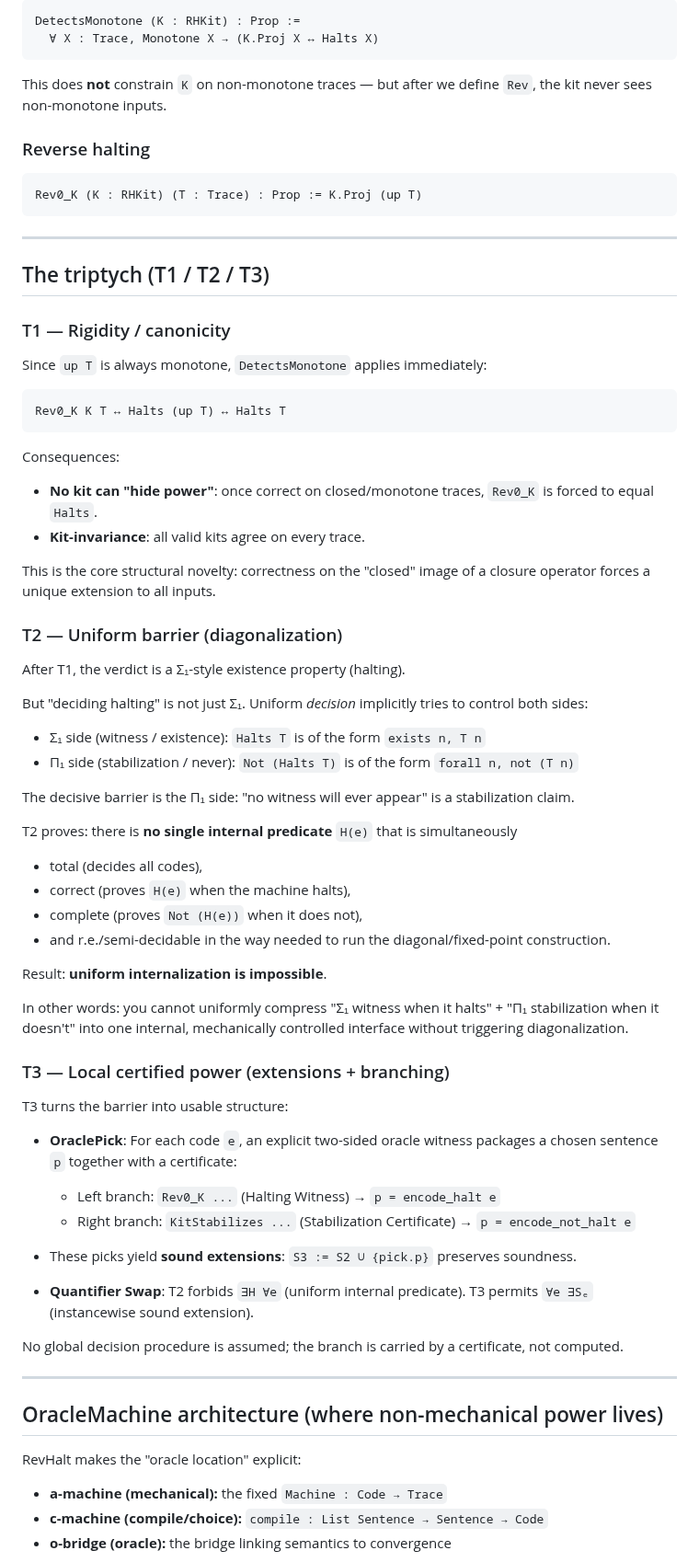
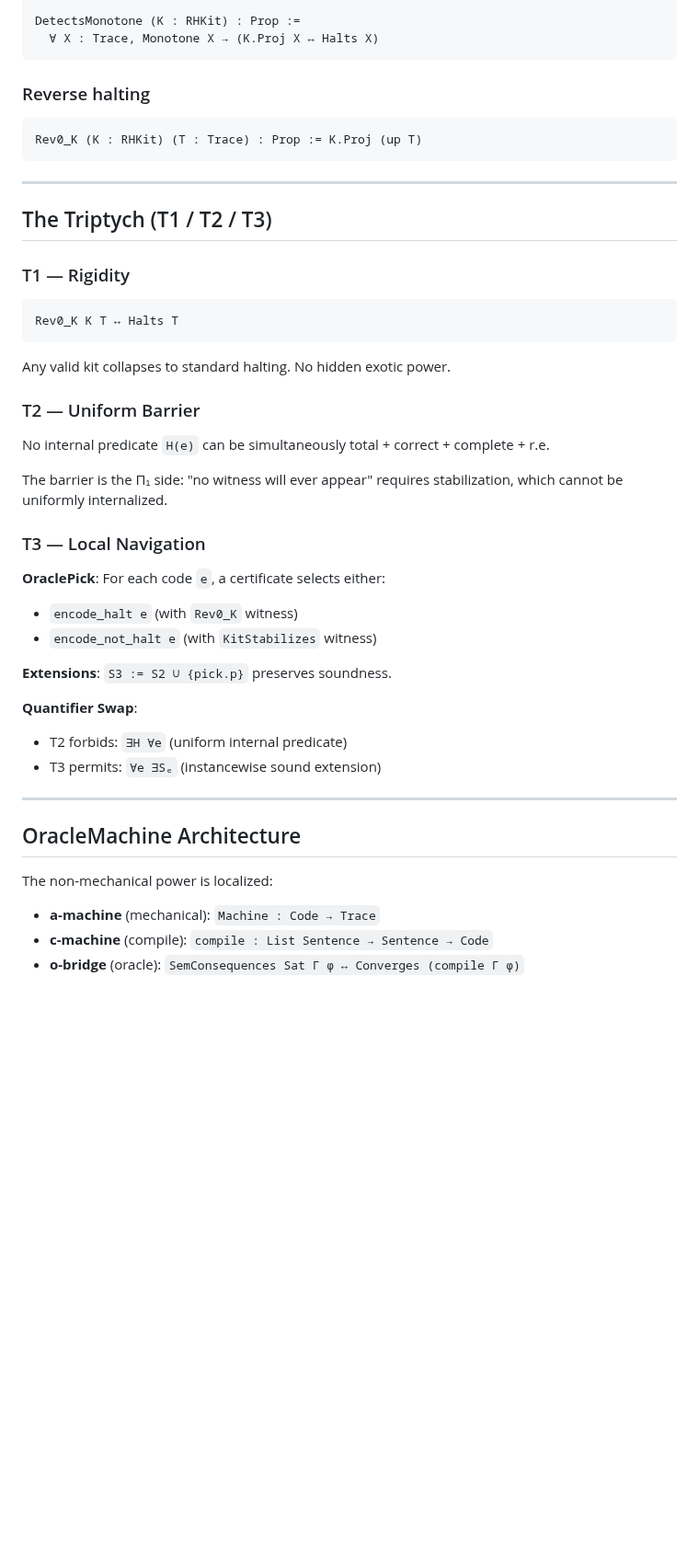
Before and after one commit to JohnDoe-collab-stack/RevHalt, a Markdown page: REadme.md, the part around one of its changes. Shown at 92% size. GitHub-like rendering; blank space fills up the shorter version.

````diff
--- a/REadme.md
+++ b/REadme.md
@@ -119,8 +124,6 @@ Validity condition:
 DetectsMonotone (K : RHKit) : Prop :=
   ∀ X : Trace, Monotone X → (K.Proj X ↔ Halts X)
 ```
-
-This does **not** constrain `K` on non-monotone traces — but after we define `Rev`, the kit never sees non-monotone inputs.
 
 ### Reverse halting
 
@@ -130,67 +133,41 @@ Rev0_K (K : RHKit) (T : Trace) : Prop := K.Proj (up T)
 
 ---
 
-## The triptych (T1 / T2 / T3)
+## The Triptych (T1 / T2 / T3)
 
-### T1 — Rigidity / canonicity
-
-Since `up T` is always monotone, `DetectsMonotone` applies immediately:
+### T1 — Rigidity
 
 ```lean
-Rev0_K K T ↔ Halts (up T) ↔ Halts T
+Rev0_K K T ↔ Halts T
 ```
 
-Consequences:
+Any valid kit collapses to standard halting. No hidden exotic power.
 
-* **No kit can "hide power"**: once correct on closed/monotone traces, `Rev0_K` is forced to equal `Halts`.
-* **Kit-invariance**: all valid kits agree on every trace.
+### T2 — Uniform Barrier
 
-This is the core structural novelty: correctness on the "closed" image of a closure operator forces a unique extension to all inputs.
+No internal predicate `H(e)` can be simultaneously total + correct + complete + r.e.
 
-### T2 — Uniform barrier (diagonalization)
+The barrier is the Π₁ side: "no witness will ever appear" requires stabilization, which cannot be uniformly internalized.
 
-After T1, the verdict is a Σ₁-style existence property (halting).
+### T3 — Local Navigation
 
-But "deciding halting" is not just Σ₁. Uniform *decision* implicitly tries to control both sides:
+**OraclePick**: For each code `e`, a certificate selects either:
+- `encode_halt e` (with `Rev0_K` witness)
+- `encode_not_halt e` (with `KitStabilizes` witness)
 
-- Σ₁ side (witness / existence): `Halts T` is of the form `exists n, T n`
-- Π₁ side (stabilization / never): `Not (Halts T)` is of the form `forall n, not (T n)`
+**Extensions**: `S3 := S2 ∪ {pick.p}` preserves soundness.
 
-The decisive barrier is the Π₁ side: "no witness will ever appear" is a stabilization claim.
-
-T2 proves: there is **no single internal predicate** `H(e)` that is simultaneously
-
-* total (decides all codes),
-* correct (proves `H(e)` when the machine halts),
-* complete (proves `Not (H(e))` when it does not),
-* and r.e./semi-decidable in the way needed to run the diagonal/fixed-point construction.
-
-Result: **uniform internalization is impossible**.
-
-In other words: you cannot uniformly compress "Σ₁ witness when it halts" + "Π₁ stabilization when it doesn't"
-into one internal, mechanically controlled interface without triggering diagonalization.
-
-### T3 — Local certified power (extensions + branching)
-
-T3 turns the barrier into usable structure:
-
-* **OraclePick**: For each code `e`, an explicit two-sided oracle witness packages a chosen sentence `p` together with a certificate:
-  - Left branch: `Rev0_K ...` (Halting Witness) → `p = encode_halt e`
-  - Right branch: `KitStabilizes ...` (Stabilization Certificate) → `p = encode_not_halt e`
-
-* These picks yield **sound extensions**: `S3 := S2 ∪ {pick.p}` preserves soundness.
-
-* **Quantifier Swap**: T2 forbids `∃H ∀e` (uniform internal predicate). T3 permits `∀e ∃Sₑ` (instancewise sound extension).
-
-No global decision procedure is assumed; the branch is carried by a certificate, not computed.
+**Quantifier Swap**:
+- T2 forbids: `∃H ∀e` (uniform internal predicate)
+- T3 permits: `∀e ∃Sₑ` (instancewise sound extension)
 
 ---
 
-## OracleMachine architecture (where non-mechanical power lives)
+## OracleMachine Architecture
 
-RevHalt makes the "oracle location" explicit:
+The non-mechanical power is localized:
 
-* **a-machine (mechanical):** the fixed `Machine : Code → Trace`
-* **c-machine (compile/choice):** `compile : List Sentence → Sentence → Code`
-* **o-bridge (oracle):** the bridge linking semantics to convergence
+- **a-machine** (mechanical): `Machine : Code → Trace`
+- **c-machine** (compile): `compile : List Sentence → Sentence → Code`
+- **o-bridge** (oracle): `SemConsequences Sat Γ φ ↔ Converges (compile Γ φ)`
 
````
Also changed, not shown: other parts of REadme.md (+85 -99 lines).
